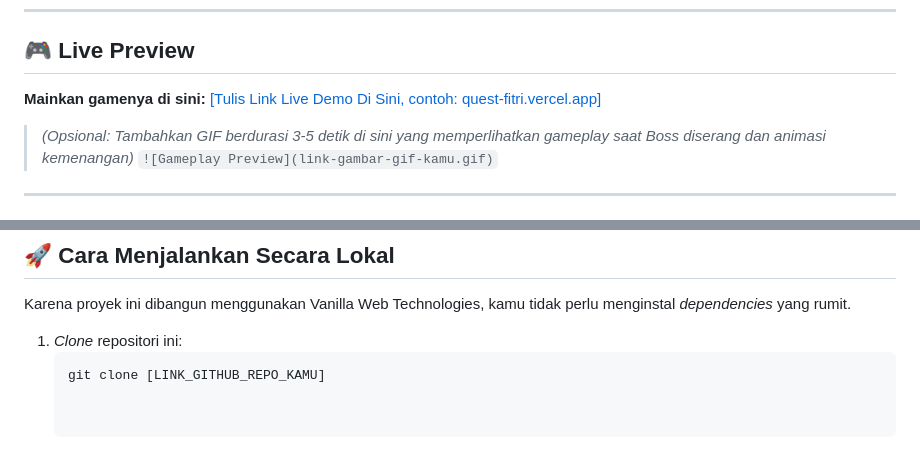
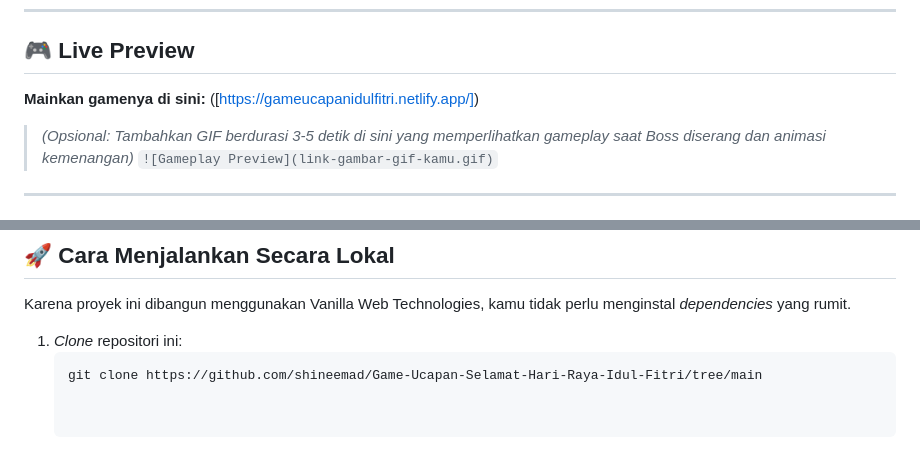
Before and after one commit to shineemad/Game-Ucapan-Selamat-Hari-Raya-Idul-Fitri, a Markdown page: README.md, 2 parts joined by grey strips. Rendered like a GitHub page.

Commit message:
Update live demo link and clone instructions

````diff
--- a/README.md
+++ b/README.md
@@ -11,7 +11,7 @@ Sebuah *mini-game* interaktif berbasis web bertema Ramadan dan Idul Fitri. Proye
 ---
 
 ## 🎮 Live Preview
-**Mainkan gamenya di sini:** [[Tulis Link Live Demo Di Sini, contoh: quest-fitri.vercel.app]]([https://gameucapanidulfitri.netlify.app/])
+**Mainkan gamenya di sini:** ([https://gameucapanidulfitri.netlify.app/])
 
 > *(Opsional: Tambahkan GIF berdurasi 3-5 detik di sini yang memperlihatkan gameplay saat Boss diserang dan animasi kemenangan)*
 > `![Gameplay Preview](link-gambar-gif-kamu.gif)`
@@ -47,4 +47,4 @@ Karena proyek ini dibangun menggunakan Vanilla Web Technologies, kamu tidak perl
 
 1. *Clone* repositori ini:
    ```bash
-   git clone [LINK_GITHUB_REPO_KAMU]
+   git clone https://github.com/shineemad/Game-Ucapan-Selamat-Hari-Raya-Idul-Fitri/tree/main
````
